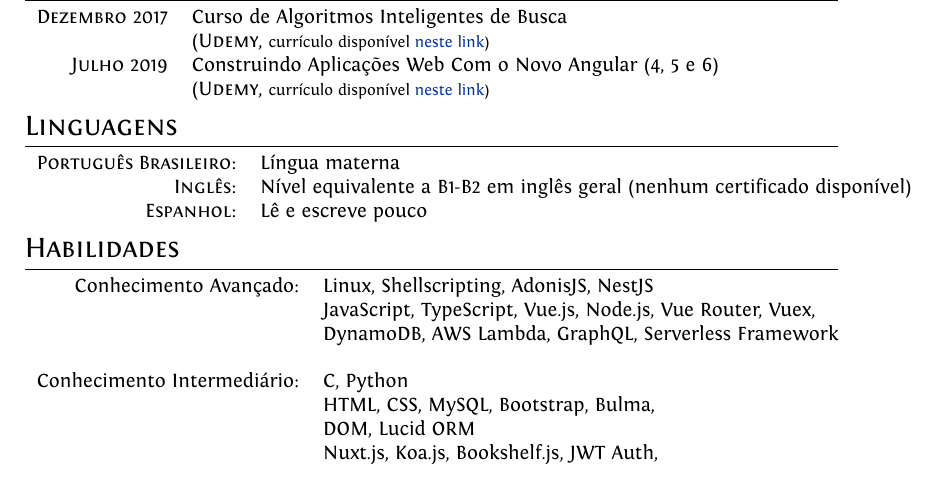
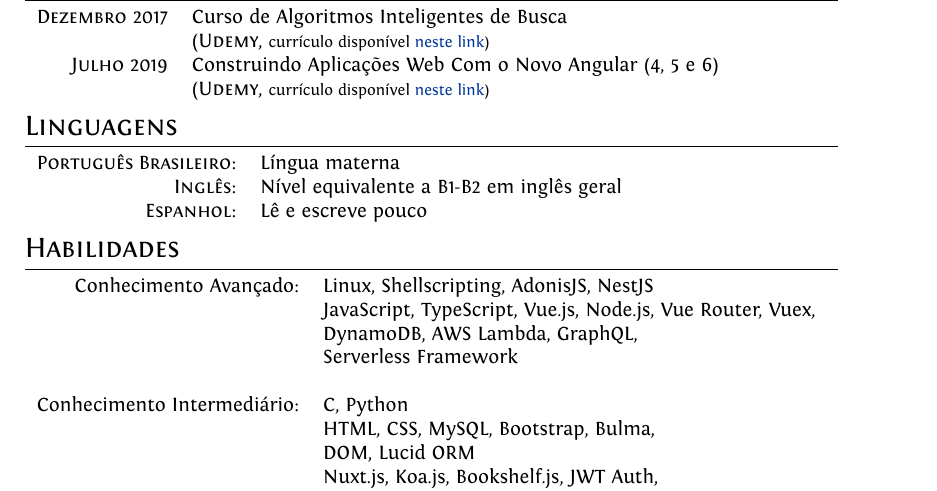
Before and after one commit to Lakshamana/latex-works, a LaTeX CV (cv/cv_pt.tex): part of page 2 of 2, cut so that both start at the same text. Compiled offline with XeLaTeX.

Commit message:
fix: hbox issues

```diff
--- a/cv/cv_pt.tex
+++ b/cv/cv_pt.tex
@@ -126,13 +126,13 @@ ItalicFont = Fontin-Italic.otf
 \section{Linguagens}
 \begin{tabular}{rl}
  \textsc{Português Brasileiro:} & Língua materna \\
-\textsc{Inglês:} & Nível equivalente a B1-B2 em inglês geral (nenhum certificado disponível)\\
-\textsc{Espanhol:} & Lê e escreve pouco \\
+ \textsc{Inglês:} & Nível equivalente a B1-B2 em inglês geral \\
+ \textsc{Espanhol:} & Lê e escreve pouco \\
 \end{tabular}
 
 \section{Habilidades}
 \begin{tabular}{rl}
- Conhecimento Avançado:& Linux, Shellscripting, AdonisJS, NestJS\\& JavaScript, TypeScript, Vue.js, Node.js, Vue Router, Vuex, \\&DynamoDB, AWS Lambda, GraphQL, Serverless Framework\\\\
+    Conhecimento Avançado:& Linux, Shellscripting, AdonisJS, NestJS\\& JavaScript, TypeScript, Vue.js, Node.js, Vue Router, Vuex, \\&DynamoDB, AWS Lambda, GraphQL, \\&Serverless Framework\\\\
  Conhecimento Intermediário:& \textsc{C}, Python\\ &HTML, CSS, My\textsc{SQL}, Bootstrap, Bulma,\\& DOM, Lucid ORM\\& Nuxt.js, Koa.js, Bookshelf.js, JWT Auth,\\&Angular 4+, MongoDB, Docker\\\\
  Conhecimento básico: & PostgreSQL, Knex, Electron, Chai, \\ & Electron, Nginx, Redis, Apache Kafka, C++,  {\fb\LaTeX}\setmainfont[SmallCapsFont=Fontin-SmallCaps.otf]{Fontin.otf},\\
  &React.js, Redux, Jenkins
```
